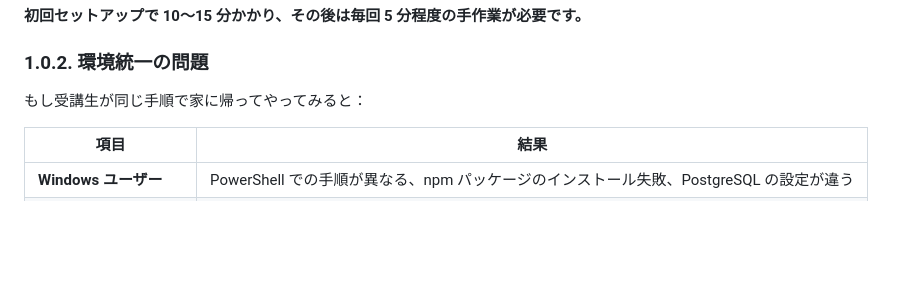
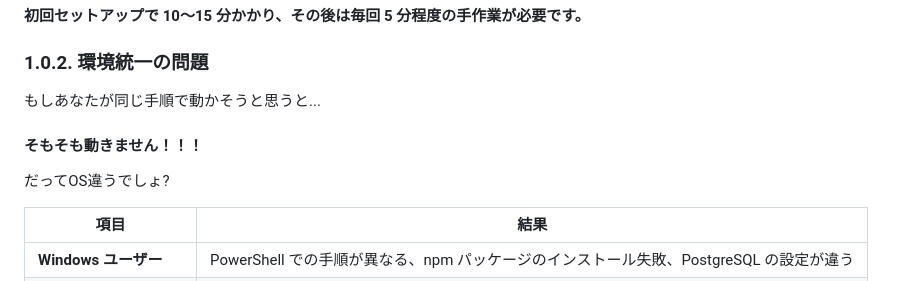
Before and after one commit to chrom9103/docker-intro, a Markdown page: README.md, the part around the change. Drawn GitHub-style; blank space fills up the shorter version.

Commit message:
README.mdの手順説明を修正し、受講生が異なるOSでの実行の問題を明確化

```diff
--- a/README.md
+++ b/README.md
@@ -149,7 +149,9 @@ npm start
 
 ### 1.0.2. 環境統一の問題
 
-もし受講生が同じ手順で家に帰ってやってみると：
+もしあなたが同じ手順で動かそうと思うと...
+#### そもそも動きません！！！
+だってOS違うでしょ?
 
 | 項目 | 結果 |
 |------|------|
```
